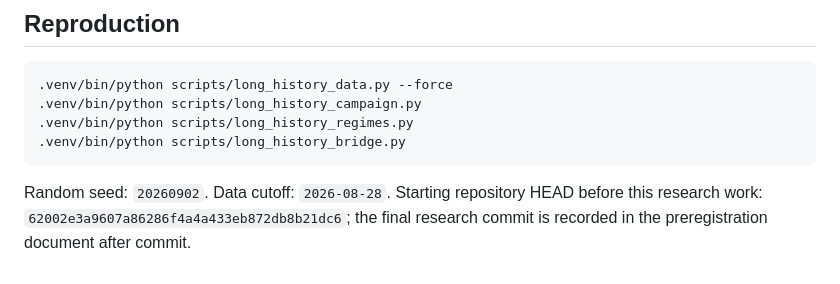
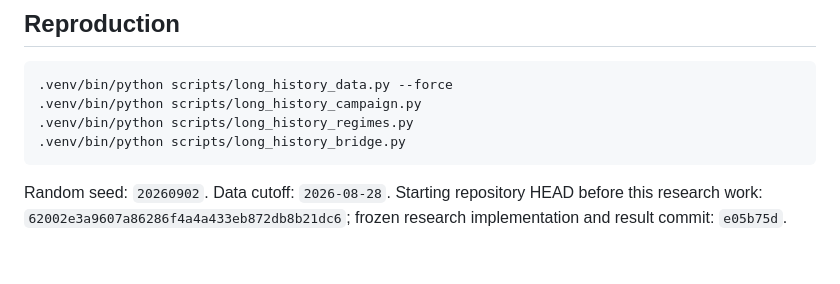
Before and after one commit to Futurecontingents/lyceum-ai-trading, a Markdown page: research/long_history_data_audit.md, the part around the change. Rendered like a GitHub page.

Commit message:
docs: record frozen research commit

````diff
--- a/research/long_history_data_audit.md
+++ b/research/long_history_data_audit.md
@@ -43,4 +43,4 @@ The SPY discrepancy is 2026-04-20: Yahoo raw close $708.71997 versus Nasdaq $710
 .venv/bin/python scripts/long_history_bridge.py
 ```
 
-Random seed: `20260902`. Data cutoff: `2026-08-28`. Starting repository HEAD before this research work: `62002e3a9607a86286f4a4a433eb872db8b21dc6`; the final research commit is recorded in the preregistration document after commit.
+Random seed: `20260902`. Data cutoff: `2026-08-28`. Starting repository HEAD before this research work: `62002e3a9607a86286f4a4a433eb872db8b21dc6`; frozen research implementation and result commit: `e05b75d`.
````
Also changed, not shown: research/sep03_preregistration.md (+1 -1 lines).
